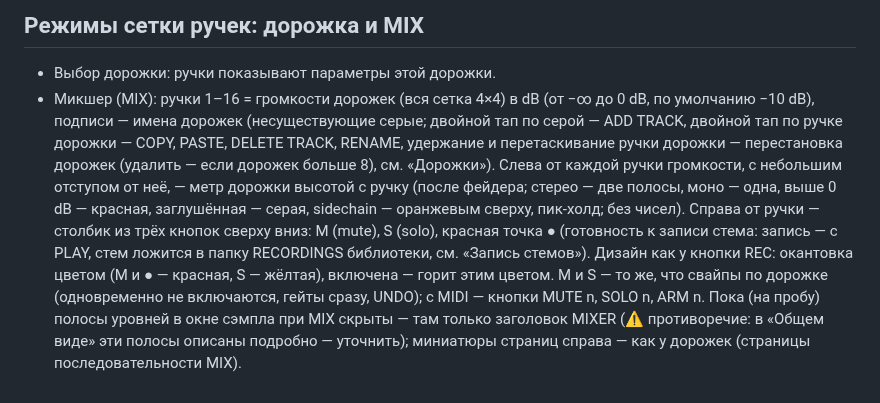
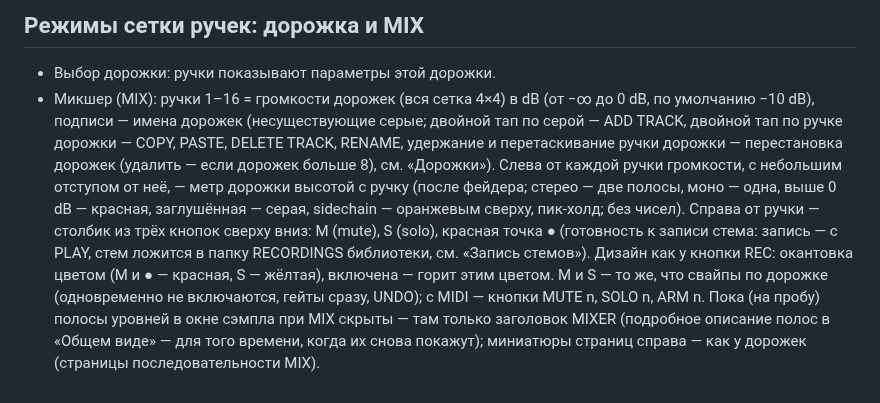
Before and after one commit to djPtrvch/JAMbo, a Markdown page: docs/ai/ui-layout.md, the part around one of its changes. GitHub-like rendering.

```diff
--- a/docs/ai/ui-layout.md
+++ b/docs/ai/ui-layout.md
@@ -32,4 +32,4 @@
 
 ## Режимы сетки ручек: дорожка и MIX
 - Выбор дорожки: ручки показывают параметры этой дорожки.
-- Микшер (MIX): ручки 1–16 = громкости дорожек (вся сетка 4×4) в dB (от −∞ до 0 dB, по умолчанию −10 dB), подписи — имена дорожек (несуществующие серые; двойной тап по серой — ADD TRACK, двойной тап по ручке дорожки — COPY, PASTE, DELETE TRACK, RENAME, удержание и перетаскивание ручки дорожки — перестановка дорожек (удалить — если дорожек больше 8), см. «Дорожки»). Слева от каждой ручки громкости, с небольшим отступом от неё, — метр дорожки высотой с ручку (после фейдера; стерео — две полосы, моно — одна, выше 0 dB — красная, заглушённая — серая, sidechain — оранжевым сверху, пик-холд; без чисел). Справа от ручки — столбик из трёх кнопок сверху вниз: M (mute), S (solo), красная точка ● (готовность к записи стема: запись — с PLAY, стем ложится в папку RECORDINGS библиотеки, см. «Запись стемов»). Дизайн как у кнопки REC: окантовка цветом (M и ● — красная, S — жёлтая), включена — горит этим цветом. M и S — то же, что свайпы по дорожке (одновременно не включаются, гейты сразу, UNDO); с MIDI — кнопки MUTE n, SOLO n, ARM n. Пока (на пробу) полосы уровней в окне сэмпла при MIX скрыты — там только заголовок MIXER (⚠ противоречие: в «Общем виде» эти полосы описаны подробно — уточнить); миниатюры страниц справа — как у дорожек (страницы последовательности MIX).
+- Микшер (MIX): ручки 1–16 = громкости дорожек (вся сетка 4×4) в dB (от −∞ до 0 dB, по умолчанию −10 dB), подписи — имена дорожек (несуществующие серые; двойной тап по серой — ADD TRACK, двойной тап по ручке дорожки — COPY, PASTE, DELETE TRACK, RENAME, удержание и перетаскивание ручки дорожки — перестановка дорожек (удалить — если дорожек больше 8), см. «Дорожки»). Слева от каждой ручки громкости, с небольшим отступом от неё, — метр дорожки высотой с ручку (после фейдера; стерео — две полосы, моно — одна, выше 0 dB — красная, заглушённая — серая, sidechain — оранжевым сверху, пик-холд; без чисел). Справа от ручки — столбик из трёх кнопок сверху вниз: M (mute), S (solo), красная точка ● (готовность к записи стема: запись — с PLAY, стем ложится в папку RECORDINGS библиотеки, см. «Запись стемов»). Дизайн как у кнопки REC: окантовка цветом (M и ● — красная, S — жёлтая), включена — горит этим цветом. M и S — то же, что свайпы по дорожке (одновременно не включаются, гейты сразу, UNDO); с MIDI — кнопки MUTE n, SOLO n, ARM n. Пока (на пробу) полосы уровней в окне сэмпла при MIX скрыты — там только заголовок MIXER (подробное описание полос в «Общем виде» — для того времени, когда их снова покажут); миниатюры страниц справа — как у дорожек (страницы последовательности MIX).
```
Also changed, not shown: other parts of docs/ai/ui-layout.md (+1 -1 lines), docs/ai/master-chain.md (+1 -1 lines).
